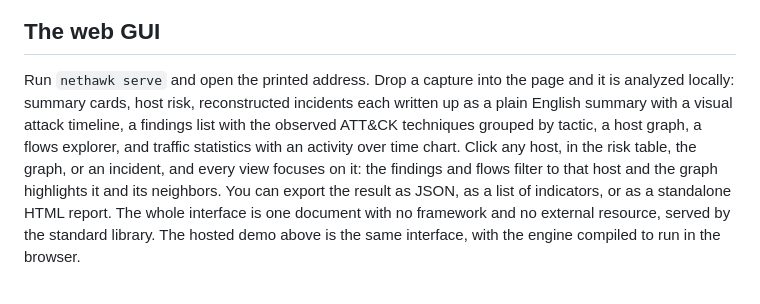
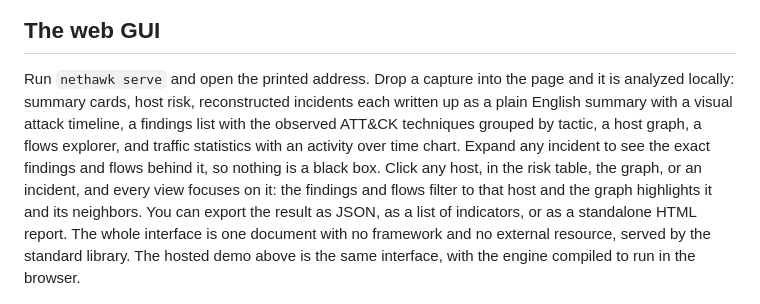
Before and after one commit to SiteQ8/NetHawk, a Markdown page: README.md, the part around one of its changes. Rendered like a GitHub page.

Commit message:
Add a per-incident evidence drawer

```diff
--- a/README.md
+++ b/README.md
@@ -29,7 +29,7 @@ There is a hosted demo that runs the whole tool in your browser at **https://sit
 
 ## The web GUI
 
-Run `nethawk serve` and open the printed address. Drop a capture into the page and it is analyzed locally: summary cards, host risk, reconstructed incidents each written up as a plain English summary with a visual attack timeline, a findings list with the observed ATT&CK techniques grouped by tactic, a host graph, a flows explorer, and traffic statistics with an activity over time chart. Click any host, in the risk table, the graph, or an incident, and every view focuses on it: the findings and flows filter to that host and the graph highlights it and its neighbors. You can export the result as JSON, as a list of indicators, or as a standalone HTML report. The whole interface is one document with no framework and no external resource, served by the standard library. The hosted demo above is the same interface, with the engine compiled to run in the browser.
+Run `nethawk serve` and open the printed address. Drop a capture into the page and it is analyzed locally: summary cards, host risk, reconstructed incidents each written up as a plain English summary with a visual attack timeline, a findings list with the observed ATT&CK techniques grouped by tactic, a host graph, a flows explorer, and traffic statistics with an activity over time chart. Expand any incident to see the exact findings and flows behind it, so nothing is a black box. Click any host, in the risk table, the graph, or an incident, and every view focuses on it: the findings and flows filter to that host and the graph highlights it and its neighbors. You can export the result as JSON, as a list of indicators, or as a standalone HTML report. The whole interface is one document with no framework and no external resource, served by the standard library. The hosted demo above is the same interface, with the engine compiled to run in the browser.
 
 <div align="center">
 <img src="docs/gui.png" width="760" alt="An incident written up in plain English, above its attack timeline" />
```
Also changed, not shown: other parts of README.md (+2 -0 lines), CHANGELOG.md (+3 -0 lines), docs/gui_evidence.png (added), 3 other files.
